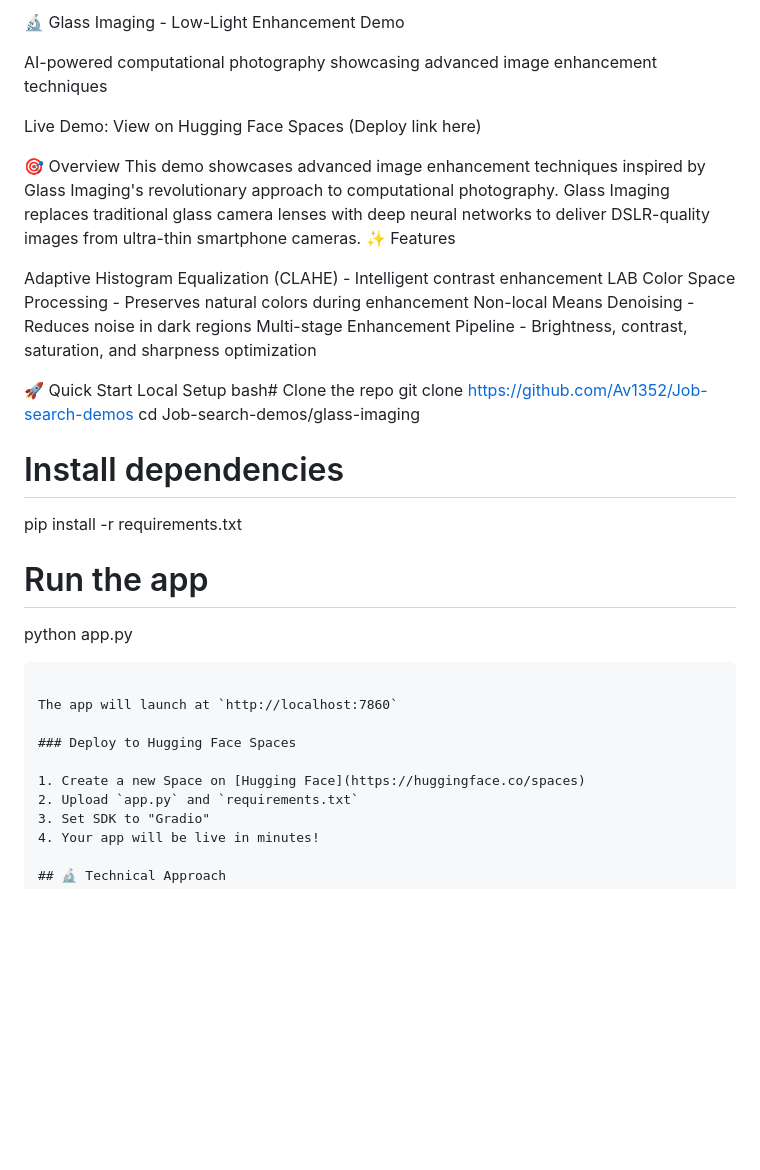
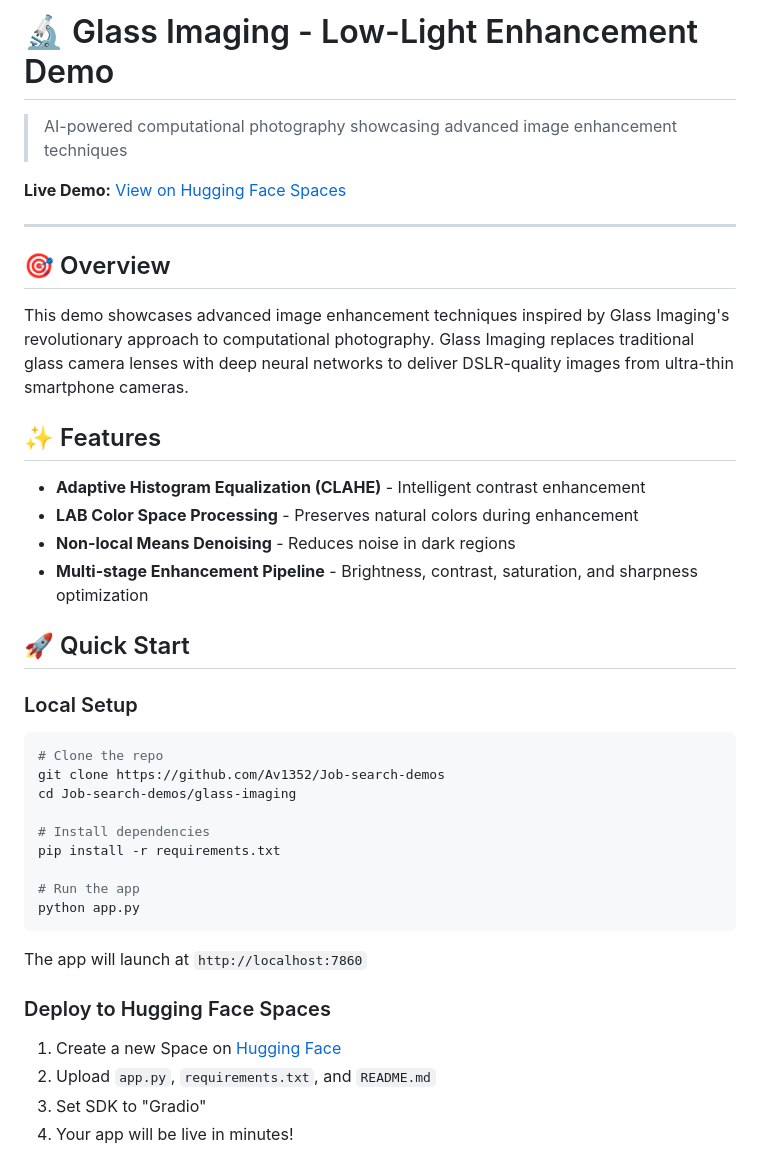
Before and after one commit to Av1352/Job-search-demos, a Markdown page: glass-imaging-enhancement/README.md, the part around the change printed below. GitHub-like rendering; blank space fills up the shorter version.

````diff
--- a/glass-imaging-enhancement/README.md
+++ b/glass-imaging-enhancement/README.md
@@ -1,21 +1,27 @@
-🔬 Glass Imaging - Low-Light Enhancement Demo
+# 🔬 Glass Imaging - Low-Light Enhancement Demo
 
-AI-powered computational photography showcasing advanced image enhancement techniques
+> AI-powered computational photography showcasing advanced image enhancement techniques
 
-Live Demo: View on Hugging Face Spaces (Deploy link here)
+**Live Demo:** [View on Hugging Face Spaces](https://huggingface.co/spaces/av1352/Glass-imaging)
 
-🎯 Overview
+---
+
+## 🎯 Overview
+
 This demo showcases advanced image enhancement techniques inspired by Glass Imaging's revolutionary approach to computational photography. Glass Imaging replaces traditional glass camera lenses with deep neural networks to deliver DSLR-quality images from ultra-thin smartphone cameras.
-✨ Features
 
-Adaptive Histogram Equalization (CLAHE) - Intelligent contrast enhancement
-LAB Color Space Processing - Preserves natural colors during enhancement
-Non-local Means Denoising - Reduces noise in dark regions
-Multi-stage Enhancement Pipeline - Brightness, contrast, saturation, and sharpness optimization
+## ✨ Features
 
-🚀 Quick Start
-Local Setup
-bash# Clone the repo
+- **Adaptive Histogram Equalization (CLAHE)** - Intelligent contrast enhancement
+- **LAB Color Space Processing** - Preserves natural colors during enhancement
+- **Non-local Means Denoising** - Reduces noise in dark regions
+- **Multi-stage Enhancement Pipeline** - Brightness, contrast, saturation, and sharpness optimization
+
+## 🚀 Quick Start
+
+### Local Setup
+```bash
+# Clone the repo
 git clone https://github.com/Av1352/Job-search-demos
 cd Job-search-demos/glass-imaging
 
@@ -31,7 +37,7 @@ The app will launch at `http://localhost:7860`
 ### Deploy to Hugging Face Spaces
 
 1. Create a new Space on [Hugging Face](https://huggingface.co/spaces)
-2. Upload `app.py` and `requirements.txt`
+2. Upload `app.py`, `requirements.txt`, and `README.md`
 3. Set SDK to "Gradio"
 4. Your app will be live in minutes!
 
````
Also changed, not shown: other parts of glass-imaging-enhancement/README.md (+76 -69 lines).
